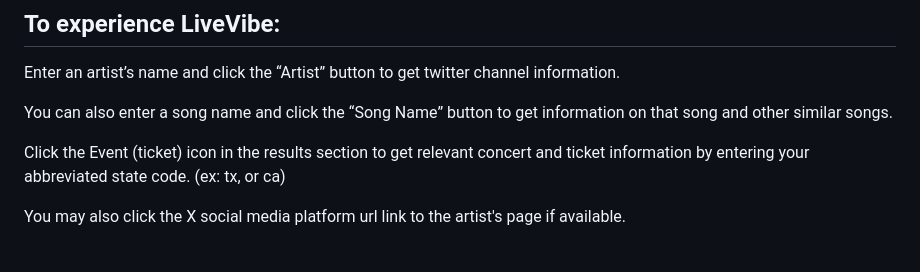
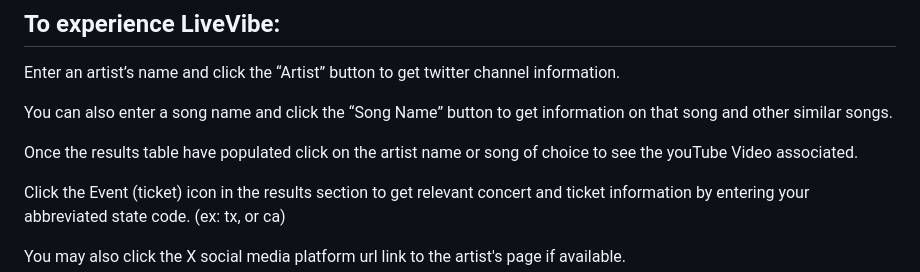
Before and after one commit to smart79/LiveVibe, a Markdown page: README.md, the part around the change. GitHub-like rendering; blank space fills up the shorter version.

Commit message:
update to documentation

```diff
--- a/README.md
+++ b/README.md
@@ -11,6 +11,8 @@ LiveVibe is a dynamic web application that allows users to search for artists, d
 Enter an artist’s name and click the “Artist” button to get twitter channel information.
 
 You can also enter a song name and click the “Song Name” button to get information on that song and other similar songs.
+
+Once the results table have populated click on the artist name or song of choice to see the youTube Video associated.
 
 Click the Event (ticket) icon in the results section to get relevant concert and ticket information by entering your abbreviated state code. (ex: tx, or ca)
 
```
